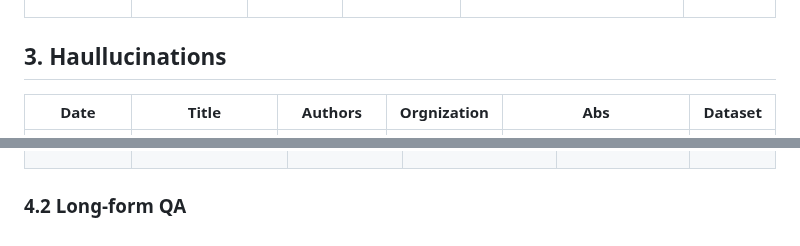
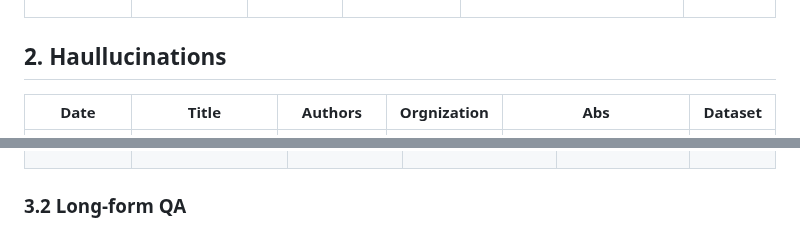
Before and after one commit to gomate-community/awesome-papers-for-rag, a Markdown page: generator.md, 2 parts joined by grey strips. GitHub-like rendering.

```diff
--- a/generator.md
+++ b/generator.md
@@ -44,7 +41,7 @@ Coming soon ...
 |------------|-----------------------------------------------------------------------------------------------------------------|------------------------------------------|---------------------------------------------------------------------------------------------------------|--------------------------------------------------------------------------------------------------|--------------------------------------------------------------------------------------------------|
 |2024/03/04 | [Citation-Enhanced Generation for LLM-based Chatbots](https://arxiv.org/pdf/2402.16063) | Weitao Li, Junkai Li, Weizhi Ma, Yang Liu | Tsinghua University | <details><summary><small>This paper presents CEG ...</small></summary><small>This work proposes a post-hoc Citation-Enhanced Generation (CEG) approach combined with RAG. It consists of three components: 1) *Retrieval Augmentation Module* uses NLTK as sentence tokenizer to obtain claims, then uses dense retrieval (SimCSE Bert) to retrieve documents; 2) *Citation Generation Module* first uses NLI model to determine the relationship between each claim-document pair to select valid reference for each claim; 3) *Response Regeneration Module* takes the question, original response, nonfactual claims, and relevant docs, as prompt input to regenerate the new response.</small></details>|<sub>WikiBio GPT-3, FELM, HaluEval, WikiRetr </sub>|
 
-## 3. Haullucinations <a id="hallucinations"></a>
+## 2. Haullucinations <a id="hallucinations"></a>
 
 | Date       | Title | Authors   | Orgnization | Abs    | Dataset                                                                                           |
 |------------|-----------------------------------------------------------------------------------------------------------------|------------------------------------------|---------------------------------------------------------------------------------------------------------|--------------------------------------------------------------------------------------------------|--------------------------------------------------------------------------------------------------|
@@ -59,4 +56,4 @@ Coming soon ...
 |2024/01/26 | [Benchmarking Large Language Models in Complex Question Answering Attribution using Knowledge Graphs](https://arxiv.org/abs/2401.14640.pdf)| Nan Hu, Jiaoyan Chen, Yike Wu, Guilin Qi, Sheng Bi, Tongtong Wu, Jeff Z. Pan.|Southeast University, The University of Manchester,The University of Edinburgh |<details><summary><small>This paper presents CAQA ...</small></summary><small>CAQA is a new benchmark for complex question answering attribution, which is designed to evaluate the ability of LLMs to answer complex questions with the help of knowledge graphs.</small></details>| <sub> CAQA </sub>|
 |2022/04/12| [ASQA: Factoid Questions Meet Long-Form Answers](https://arxiv.org/abs/2204.06092.pdf) [[dataset](https://huggingface.co/datasets/din0s/asqa)]|Ivan Stelmakh, Yi Luan, Bhuwan Dhingra, Ming-Wei Chang|Carnegie Mellon University, Duke University, Google Research |<details><summary><small>This paper presents ASQA ...</small></summary><small>ASQA is the first long-form question answering dataset that focuses on ambiguous factoid questions.</small></details>| <sub>ASQA</sub>|
 
-### 4.2 Long-form QA <a id="lfqa"></a>
+### 3.2 Long-form QA <a id="lfqa"></a>
```
Also changed, not shown: other parts of generator.md (+9 -12 lines), README.md (+3 -3 lines), ranker.md (+2 -2 lines), rag1.png (added).
